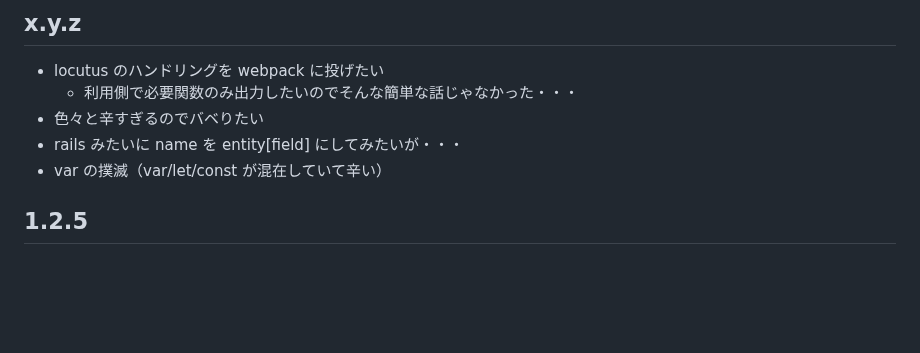
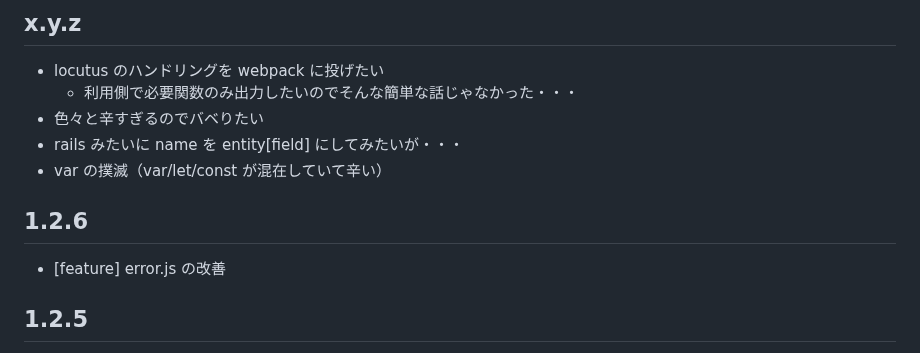
Before and after one commit to arima-ryunosuke/php-validator, a Markdown page: RELEASE.md, the part around the change. Rendered like a GitHub page; blank space fills up the shorter version.

```diff
--- a/RELEASE.md
+++ b/RELEASE.md
@@ -23,6 +23,10 @@
 - 色々と辛すぎるのでバベりたい
 - rails みたいに name を entity[field] にしてみたいが・・・
 - var の撲滅（var/let/const が混在していて辛い）
+
+## 1.2.6
+
+- [feature] error.js の改善
 
 ## 1.2.5
 
```
